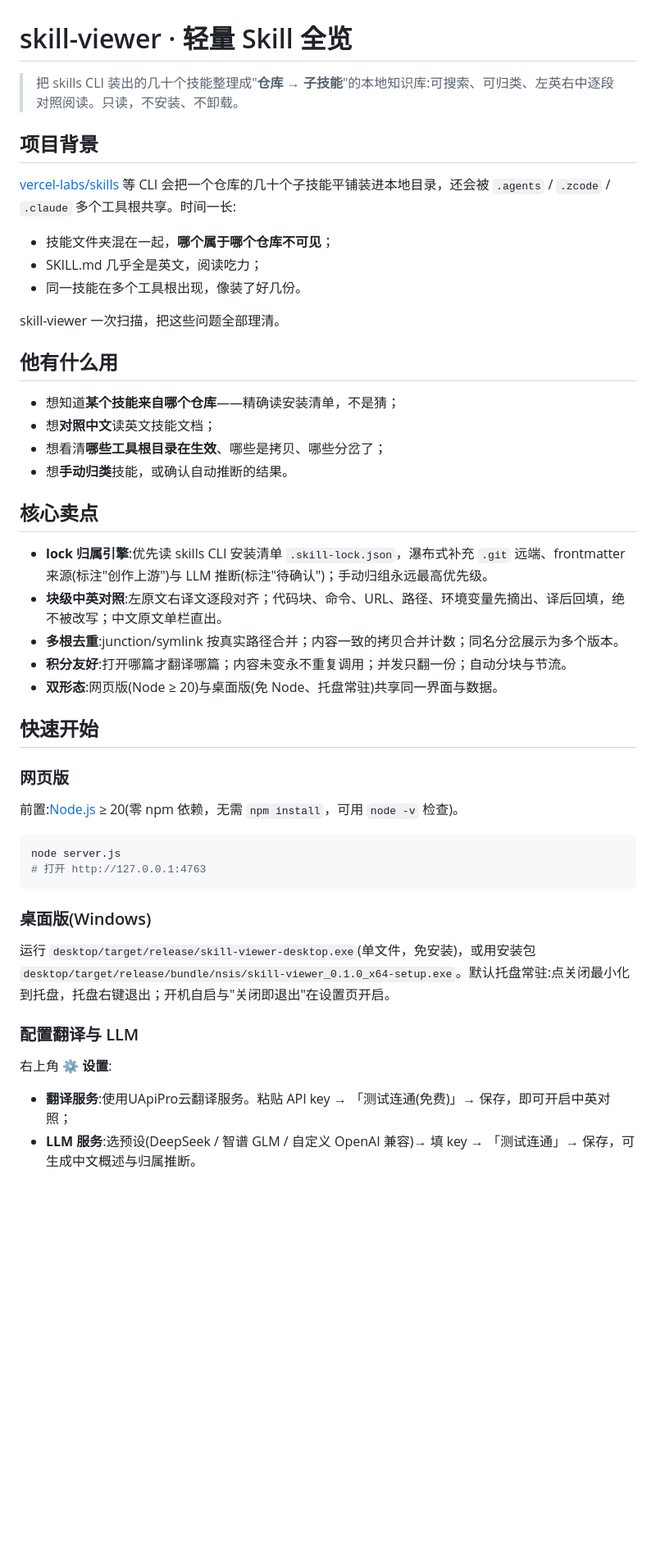
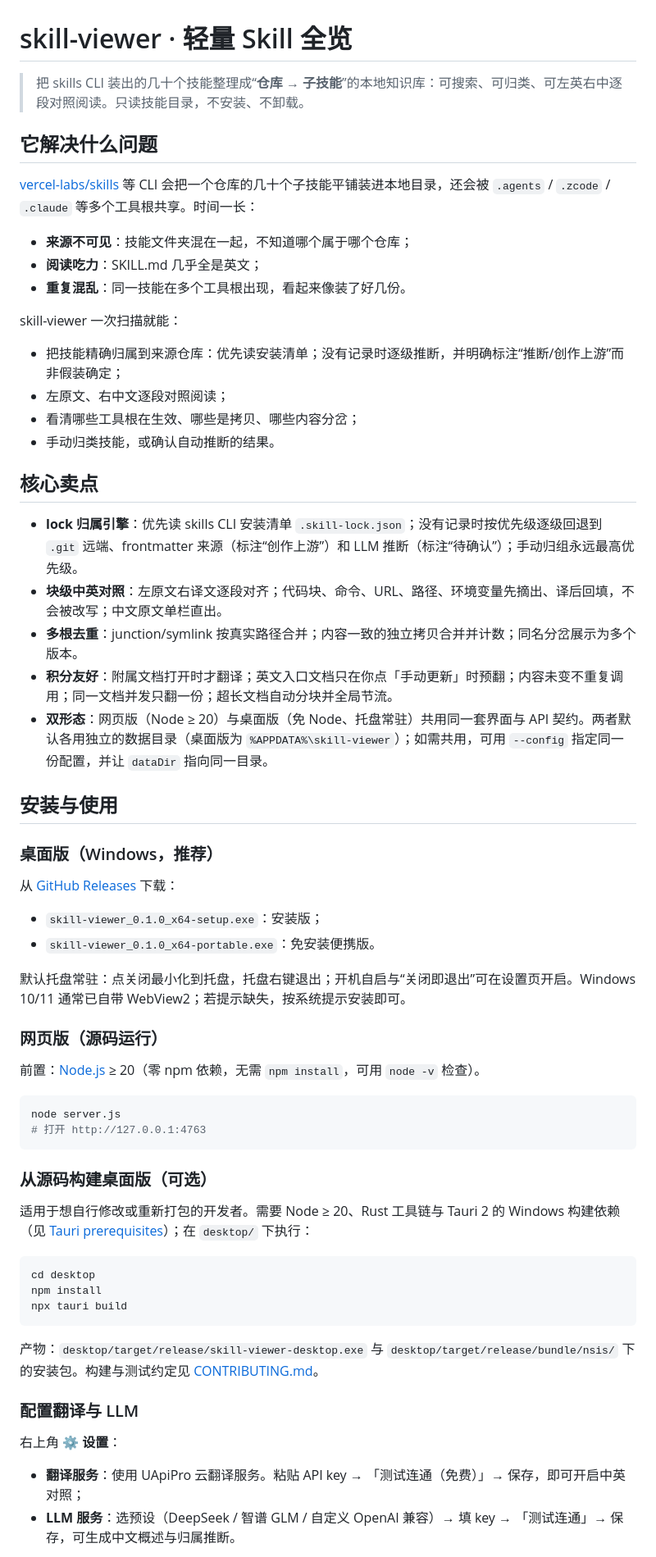
Before and after one commit to TurkeyPro1025/skill_viewer, a Markdown page: README.md, the part around one of its changes. Shown at 82% size. Drawn GitHub-style; blank space fills up the shorter version.

Commit message:
docs: 桌面版改为下载安装包,补充源码构建与隐私边界
- 普通用户从 Releases 下载安装版/便携版,不再需要自行构建
- 新增从源码构建桌面版一节,供想修改或重新打包的开发者使用
- 修正隐私说明:翻译同意门与 LLM 外发范围分开描述
- 修正双端数据目录、默认监听地址、预翻译语义等表述
- CONTRIBUTING 补充桌面安装包构建步骤与真实仓库地址

````diff
--- a/README.md
+++ b/README.md
@@ -1,51 +1,66 @@
 # skill-viewer · 轻量 Skill 全览
 
-> 把 skills CLI 装出的几十个技能整理成"**仓库 → 子技能**"的本地知识库:可搜索、可归类、左英右中逐段对照阅读。只读，不安装、不卸载。
+> 把 skills CLI 装出的几十个技能整理成“**仓库 → 子技能**”的本地知识库：可搜索、可归类、可左英右中逐段对照阅读。只读技能目录，不安装、不卸载。
 
-## 项目背景
+## 它解决什么问题
 
-[vercel-labs/skills](https://github.com/vercel-labs/skills) 等 CLI 会把一个仓库的几十个子技能平铺装进本地目录，还会被 `.agents` / `.zcode` / `.claude` 多个工具根共享。时间一长:
+[vercel-labs/skills](https://github.com/vercel-labs/skills) 等 CLI 会把一个仓库的几十个子技能平铺装进本地目录，还会被 `.agents` / `.zcode` / `.claude` 等多个工具根共享。时间一长：
 
-- 技能文件夹混在一起，**哪个属于哪个仓库不可见**；
-- SKILL.md 几乎全是英文，阅读吃力；
-- 同一技能在多个工具根出现，像装了好几份。
+- **来源不可见**：技能文件夹混在一起，不知道哪个属于哪个仓库；
+- **阅读吃力**：SKILL.md 几乎全是英文；
+- **重复混乱**：同一技能在多个工具根出现，看起来像装了好几份。
 
-skill-viewer 一次扫描，把这些问题全部理清。
+skill-viewer 一次扫描就能：
 
-## 他有什么用
-
-- 想知道**某个技能来自哪个仓库**——精确读安装清单，不是猜；
-- 想**对照中文**读英文技能文档；
-- 想看清**哪些工具根目录在生效**、哪些是拷贝、哪些分岔了；
-- 想**手动归类**技能，或确认自动推断的结果。
+- 把技能精确归属到来源仓库：优先读安装清单；没有记录时逐级推断，并明确标注“推断/创作上游”而非假装确定；
+- 左原文、右中文逐段对照阅读；
+- 看清哪些工具根在生效、哪些是拷贝、哪些内容分岔；
+- 手动归类技能，或确认自动推断的结果。
 
 ## 核心卖点
 
-- **lock 归属引擎**:优先读 skills CLI 安装清单 `.skill-lock.json`，瀑布式补充 `.git` 远端、frontmatter 来源(标注"创作上游")与 LLM 推断(标注"待确认")；手动归组永远最高优先级。
-- **块级中英对照**:左原文右译文逐段对齐；代码块、命令、URL、路径、环境变量先摘出、译后回填，绝不被改写；中文原文单栏直出。
-- **多根去重**:junction/symlink 按真实路径合并；内容一致的拷贝合并计数；同名分岔展示为多个版本。
-- **积分友好**:打开哪篇才翻译哪篇；内容未变永不重复调用；并发只翻一份；自动分块与节流。
-- **双形态**:网页版(Node ≥ 20)与桌面版(免 Node、托盘常驻)共享同一界面与数据。
+- **lock 归属引擎**：优先读 skills CLI 安装清单 `.skill-lock.json`；没有记录时按优先级逐级回退到 `.git` 远端、frontmatter 来源（标注“创作上游”）和 LLM 推断（标注“待确认”）；手动归组永远最高优先级。
+- **块级中英对照**：左原文右译文逐段对齐；代码块、命令、URL、路径、环境变量先摘出、译后回填，不会被改写；中文原文单栏直出。
+- **多根去重**：junction/symlink 按真实路径合并；内容一致的独立拷贝合并并计数；同名分岔展示为多个版本。
+- **积分友好**：附属文档打开时才翻译；英文入口文档只在你点「手动更新」时预翻；内容未变不重复调用；同一文档并发只翻一份；超长文档自动分块并全局节流。
+- **双形态**：网页版（Node ≥ 20）与桌面版（免 Node、托盘常驻）共用同一套界面与 API 契约。两者默认各用独立的数据目录（桌面版为 `%APPDATA%\skill-viewer`）；如需共用，可用 `--config` 指定同一份配置，并让 `dataDir` 指向同一目录。
 
-## 快速开始
+## 安装与使用
 
-### 网页版
+### 桌面版（Windows，推荐）
 
-前置:[Node.js](https://nodejs.org/) ≥ 20(零 npm 依赖，无需 `npm install`，可用 `node -v` 检查)。
+从 [GitHub Releases](https://github.com/TurkeyPro1025/skill_viewer/releases/latest) 下载：
+
+- `skill-viewer_0.1.0_x64-setup.exe`：安装版；
+- `skill-viewer_0.1.0_x64-portable.exe`：免安装便携版。
+
+默认托盘常驻：点关闭最小化到托盘，托盘右键退出；开机自启与“关闭即退出”可在设置页开启。Windows 10/11 通常已自带 WebView2；若提示缺失，按系统提示安装即可。
+
+### 网页版（源码运行）
+
+前置：[Node.js](https://nodejs.org/) ≥ 20（零 npm 依赖，无需 `npm install`，可用 `node -v` 检查）。
 
 ```bash
 node server.js
 # 打开 http://127.0.0.1:4763
 ```
 
-### 桌面版(Windows)
+### 从源码构建桌面版（可选）
 
-运行 `desktop/target/release/skill-viewer-desktop.exe`(单文件，免安装)，或用安装包 `desktop/target/release/bundle/nsis/skill-viewer_0.1.0_x64-setup.exe`。默认托盘常驻:点关闭最小化到托盘，托盘右键退出；开机自启与"关闭即退出"在设置页开启。
+适用于想自行修改或重新打包的开发者。需要 Node ≥ 20、Rust 工具链与 Tauri 2 的 Windows 构建依赖（见 [Tauri prerequisites](https://v2.tauri.app/start/prerequisites/)）；在 `desktop/` 下执行：
+
+```bash
+cd desktop
+npm install
+npx tauri build
+```
+
+产物：`desktop/target/release/skill-viewer-desktop.exe` 与 `desktop/target/release/bundle/nsis/` 下的安装包。构建与测试约定见 [CONTRIBUTING.md](CONTRIBUTING.md)。
 
 ### 配置翻译与 LLM
 
-右上角 **⚙ 设置**:
+右上角 **⚙ 设置**：
 
-- **翻译服务**:使用UApiPro云翻译服务。粘贴 API key → 「测试连通(免费)」→ 保存，即可开启中英对照；
-- **LLM 服务**:选预设(DeepSeek / 智谱 GLM / 自定义 OpenAI 兼容)→ 填 key → 「测试连通」→ 保存，可生成中文概述与归属推断。
+- **翻译服务**：使用 UApiPro 云翻译服务。粘贴 API key → 「测试连通（免费）」→ 保存，即可开启中英对照；
+- **LLM 服务**：选预设（DeepSeek / 智谱 GLM / 自定义 OpenAI 兼容）→ 填 key → 「测试连通」→ 保存，可生成中文概述与归属推断。
 
````
Also changed, not shown: other parts of README.md (+15 -13 lines), CONTRIBUTING.md (+13 -1 lines).
